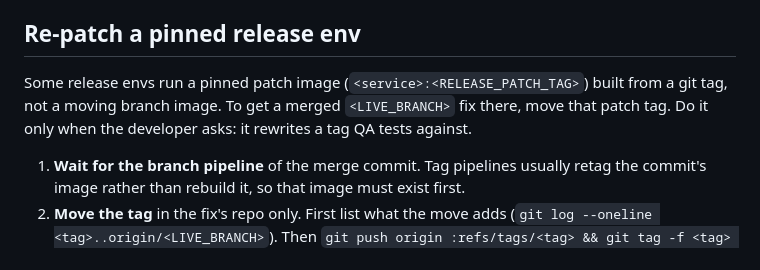
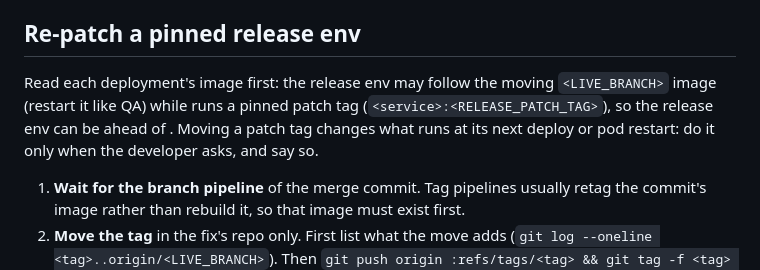
Before and after one commit to kostyniuk/agent-skills, a Markdown page: deploy-check/SKILL.md, the part around the change. Drawn GitHub-style.

Commit message:
Read the deployment's image before re-patching; a patch tag reaches production
Co-Authored-By: Claude Opus 5.5 <noreply@anthropic.com>

```diff
--- a/deploy-check/SKILL.md
+++ b/deploy-check/SKILL.md
@@ -48,7 +48,7 @@ scripts/redeploy.sh <deployment> <merge commit sha> qa staging
 
 ## Re-patch a pinned release env
 
-Some release envs run a pinned patch image (`<service>:<RELEASE_PATCH_TAG>`) built from a git tag, not a moving branch image. To get a merged `<LIVE_BRANCH>` fix there, move that patch tag. Do it only when the developer asks: it rewrites a tag QA tests against.
+Read each deployment's image first: the release env may follow the moving `<LIVE_BRANCH>` image (restart it like QA) while <PROD> runs a pinned patch tag (`<service>:<RELEASE_PATCH_TAG>`), so the release env can be ahead of <PROD>. Moving a patch tag changes what <PROD> runs at its next deploy or pod restart: do it only when the developer asks, and say so.
 
 1. **Wait for the branch pipeline** of the merge commit. Tag pipelines usually retag the commit's image rather than rebuild it, so that image must exist first.
 2. **Move the tag** in the fix's repo only. First list what the move adds (`git log --oneline <tag>..origin/<LIVE_BRANCH>`). Then `git push origin :refs/tags/<tag> && git tag -f <tag> origin/<LIVE_BRANCH> && git push origin refs/tags/<tag>`, and confirm with `git ls-remote --tags origin <tag>`.
```
